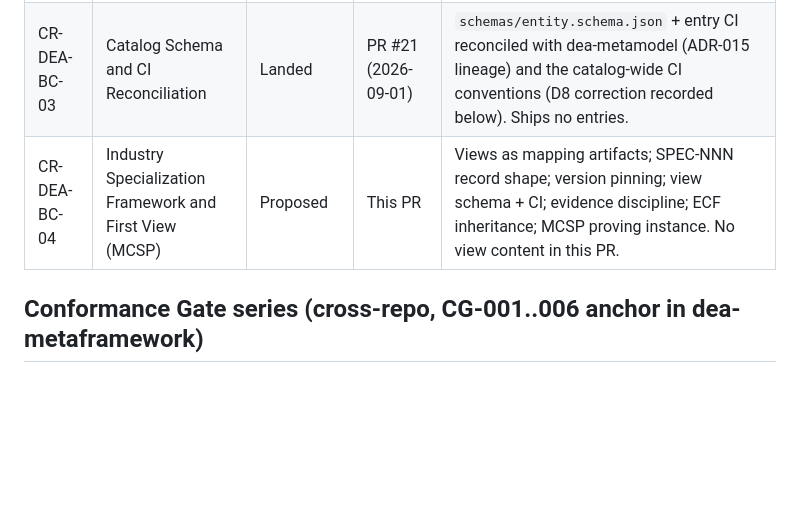
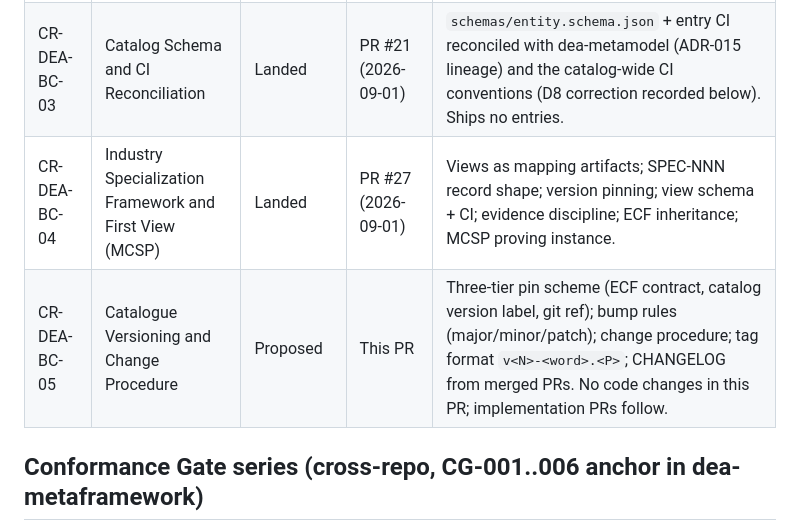
Before and after one commit to technehub-labs/dea-catalog-business-capabilities, a Markdown page: change-requests/README.md, the part around the change. Drawn GitHub-style; blank space fills up the shorter version.

```diff
--- a/change-requests/README.md
+++ b/change-requests/README.md
@@ -8,7 +8,8 @@ Change requests for the Business Capability catalog. CRs land verbatim on accept
 | CR-DEA-BC-01A | Capability classification reconciliation: ADR-015 alignment | Landed | PR #3 (2026-08-31) | Record shape: kind by entity specialization, governed `capability_layer`, `capability_type` deprecated. Constrains one record field, not the method. |
 | CR-DEA-BC-02 | Evidence-Based First-Order Capability Investigation | Landed, execution complete | PR #4 (2026-08-31) | Evidence corpus, candidate universe, normalization, generality matrix, distinctness sweep, admission. Research artifacts under `docs/research/`; close-out: 19/19 DoD rows verified (PR #19). |
 | CR-DEA-BC-03 | Catalog Schema and CI Reconciliation | Landed | PR #21 (2026-09-01) | `schemas/entity.schema.json` + entry CI reconciled with dea-metamodel (ADR-015 lineage) and the catalog-wide CI conventions (D8 correction recorded below). Ships no entries. |
-| CR-DEA-BC-04 | Industry Specialization Framework and First View (MCSP) | Proposed | This PR | Views as mapping artifacts; SPEC-NNN record shape; version pinning; view schema + CI; evidence discipline; ECF inheritance; MCSP proving instance. No view content in this PR. |
+| CR-DEA-BC-04 | Industry Specialization Framework and First View (MCSP) | Landed | PR #27 (2026-09-01) | Views as mapping artifacts; SPEC-NNN record shape; version pinning; view schema + CI; evidence discipline; ECF inheritance; MCSP proving instance. |
+| CR-DEA-BC-05 | Catalogue Versioning and Change Procedure | Proposed | This PR | Three-tier pin scheme (ECF contract, catalog version label, git ref); bump rules (major/minor/patch); change procedure; tag format `v<N>-<word>.<P>`; CHANGELOG from merged PRs. No code changes in this PR; implementation PRs follow. |
 
 ## Conformance Gate series (cross-repo, CG-001..006 anchor in dea-metaframework)
 
```
Also changed, not shown: change-requests/CR-DEA-BC-05.md (added, +347 -0 lines).
